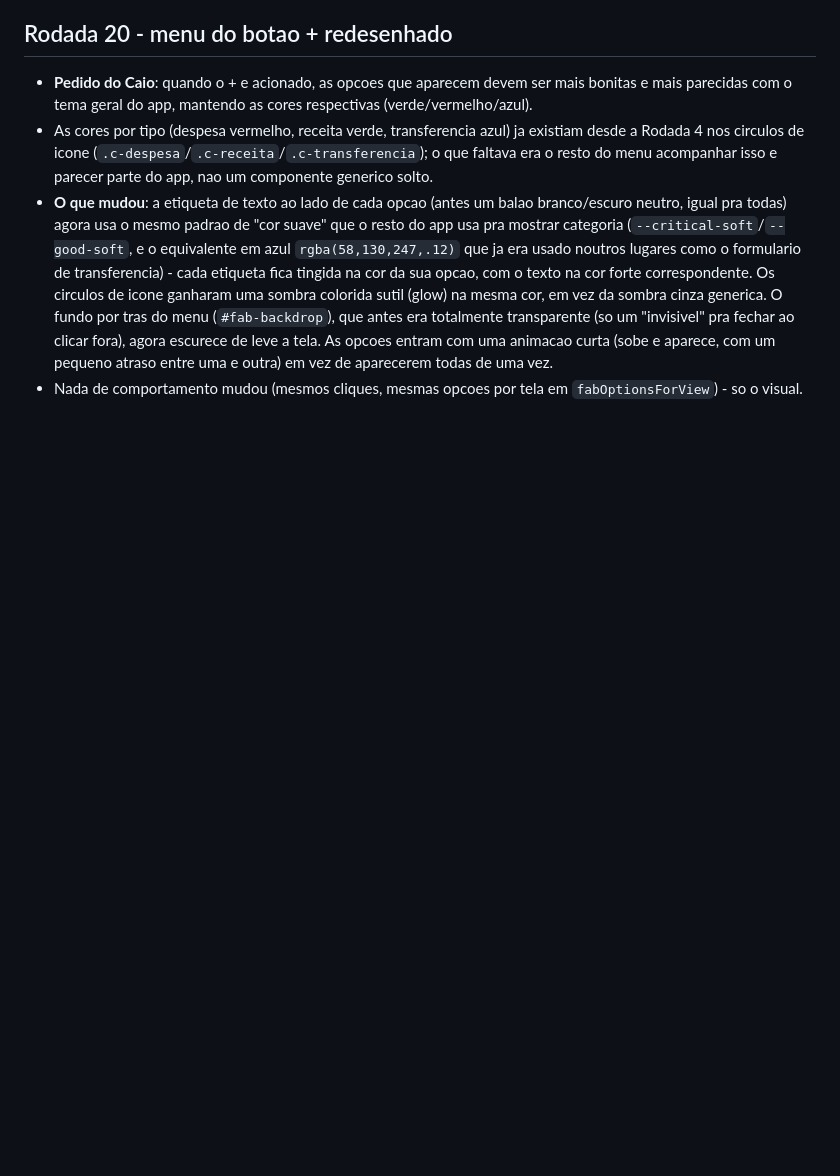
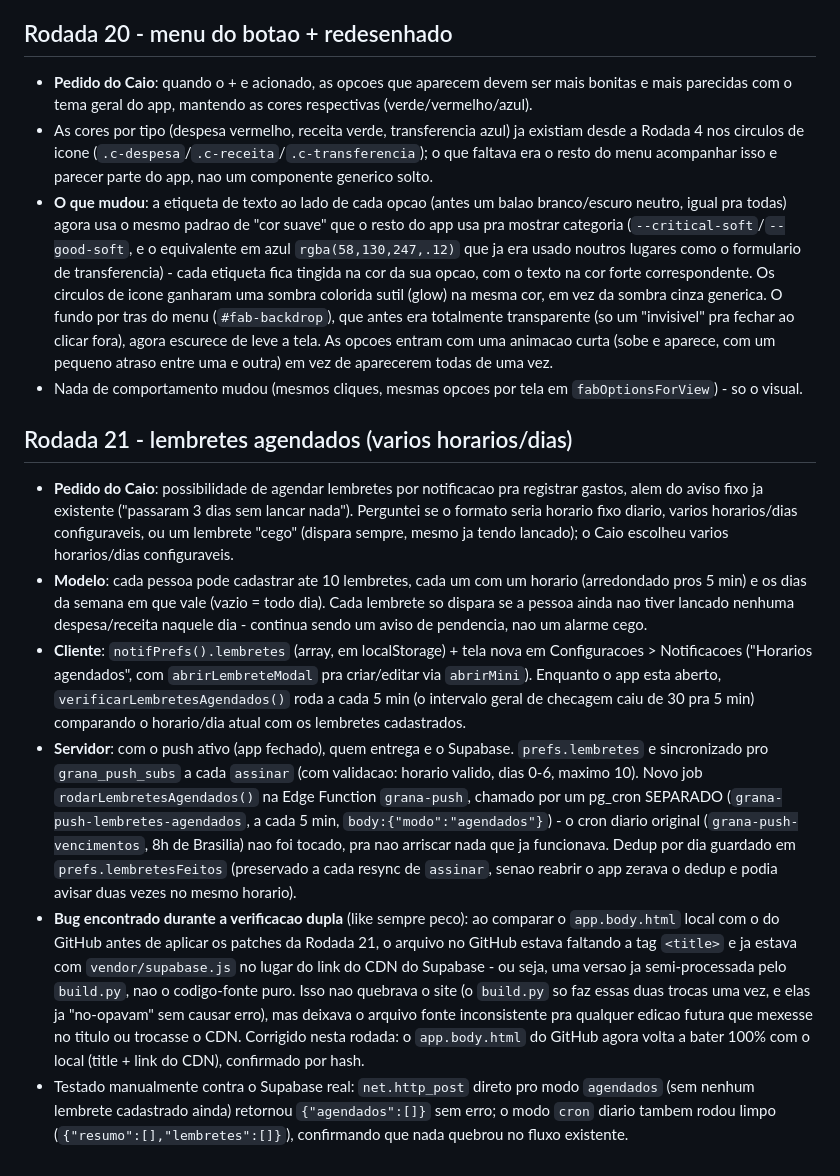
Before and after one commit to rumeyarezo/G-A-D, a Markdown page: docs/DECISOES.md, the part around the change. Rendered like a GitHub page; blank space fills up the shorter version.

Commit message:
Documenta Rodada 21 (lembretes agendados + correcao de drift no app.body.html)

```diff
--- a/docs/DECISOES.md
+++ b/docs/DECISOES.md
@@ -169,3 +169,12 @@ Pendente: criar os logins no projeto novo e copiar o estado antigo com `grana_mi
 - As cores por tipo (despesa vermelho, receita verde, transferencia azul) ja existiam desde a Rodada 4 nos circulos de icone (`.c-despesa`/`.c-receita`/`.c-transferencia`); o que faltava era o resto do menu acompanhar isso e parecer parte do app, nao um componente generico solto.
 - **O que mudou**: a etiqueta de texto ao lado de cada opcao (antes um balao branco/escuro neutro, igual pra todas) agora usa o mesmo padrao de "cor suave" que o resto do app usa pra mostrar categoria (`--critical-soft`/`--good-soft`, e o equivalente em azul `rgba(58,130,247,.12)` que ja era usado noutros lugares como o formulario de transferencia) - cada etiqueta fica tingida na cor da sua opcao, com o texto na cor forte correspondente. Os circulos de icone ganharam uma sombra colorida sutil (glow) na mesma cor, em vez da sombra cinza generica. O fundo por tras do menu (`#fab-backdrop`), que antes era totalmente transparente (so um "invisivel" pra fechar ao clicar fora), agora escurece de leve a tela. As opcoes entram com uma animacao curta (sobe e aparece, com um pequeno atraso entre uma e outra) em vez de aparecerem todas de uma vez.
 - Nada de comportamento mudou (mesmos cliques, mesmas opcoes por tela em `fabOptionsForView`) - so o visual.
+
+## Rodada 21 - lembretes agendados (varios horarios/dias)
+
+- **Pedido do Caio**: possibilidade de agendar lembretes por notificacao pra registrar gastos, alem do aviso fixo ja existente ("passaram 3 dias sem lancar nada"). Perguntei se o formato seria horario fixo diario, varios horarios/dias configuraveis, ou um lembrete "cego" (dispara sempre, mesmo ja tendo lancado); o Caio escolheu varios horarios/dias configuraveis.
+- **Modelo**: cada pessoa pode cadastrar ate 10 lembretes, cada um com um horario (arredondado pros 5 min) e os dias da semana em que vale (vazio = todo dia). Cada lembrete so dispara se a pessoa ainda nao tiver lancado nenhuma despesa/receita naquele dia - continua sendo um aviso de pendencia, nao um alarme cego.
+- **Cliente**: `notifPrefs().lembretes` (array, em localStorage) + tela nova em Configuracoes > Notificacoes ("Horarios agendados", com `abrirLembreteModal` pra criar/editar via `abrirMini`). Enquanto o app esta aberto, `verificarLembretesAgendados()` roda a cada 5 min (o intervalo geral de checagem caiu de 30 pra 5 min) comparando o horario/dia atual com os lembretes cadastrados.
+- **Servidor**: com o push ativo (app fechado), quem entrega e o Supabase. `prefs.lembretes` e sincronizado pro `grana_push_subs` a cada `assinar` (com validacao: horario valido, dias 0-6, maximo 10). Novo job `rodarLembretesAgendados()` na Edge Function `grana-push`, chamado por um pg_cron SEPARADO (`grana-push-lembretes-agendados`, a cada 5 min, `body:{"modo":"agendados"}`) - o cron diario original (`grana-push-vencimentos`, 8h de Brasilia) nao foi tocado, pra nao arriscar nada que ja funcionava. Dedup por dia guardado em `prefs.lembretesFeitos` (preservado a cada resync de `assinar`, senao reabrir o app zerava o dedup e podia avisar duas vezes no mesmo horario).
+- **Bug encontrado durante a verificacao dupla** (like sempre peco): ao comparar o `app.body.html` local com o do GitHub antes de aplicar os patches da Rodada 21, o arquivo no GitHub estava faltando a tag `<title>` e ja estava com `vendor/supabase.js` no lugar do link do CDN do Supabase - ou seja, uma versao ja semi-processada pelo `build.py`, nao o codigo-fonte puro. Isso nao quebrava o site (o `build.py` so faz essas duas trocas uma vez, e elas ja "no-opavam" sem causar erro), mas deixava o arquivo fonte inconsistente pra qualquer edicao futura que mexesse no titulo ou trocasse o CDN. Corrigido nesta rodada: o `app.body.html` do GitHub agora volta a bater 100% com o local (title + link do CDN), confirmado por hash.
+- Testado manualmente contra o Supabase real: `net.http_post` direto pro modo `agendados` (sem nenhum lembrete cadastrado ainda) retornou `{"agendados":[]}` sem erro; o modo `cron` diario tambem rodou limpo (`{"resumo":[],"lembretes":[]}`), confirmando que nada quebrou no fluxo existente.
```
